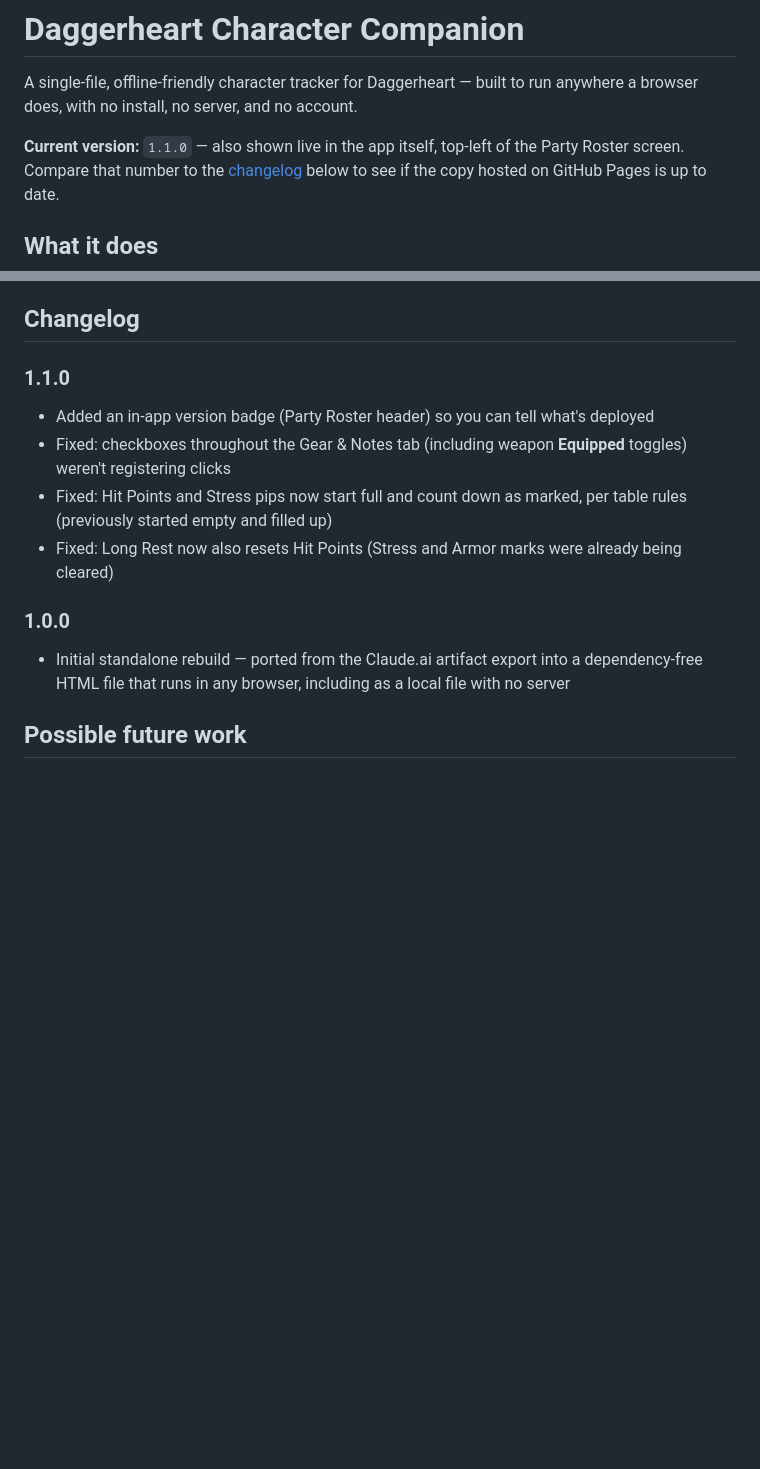
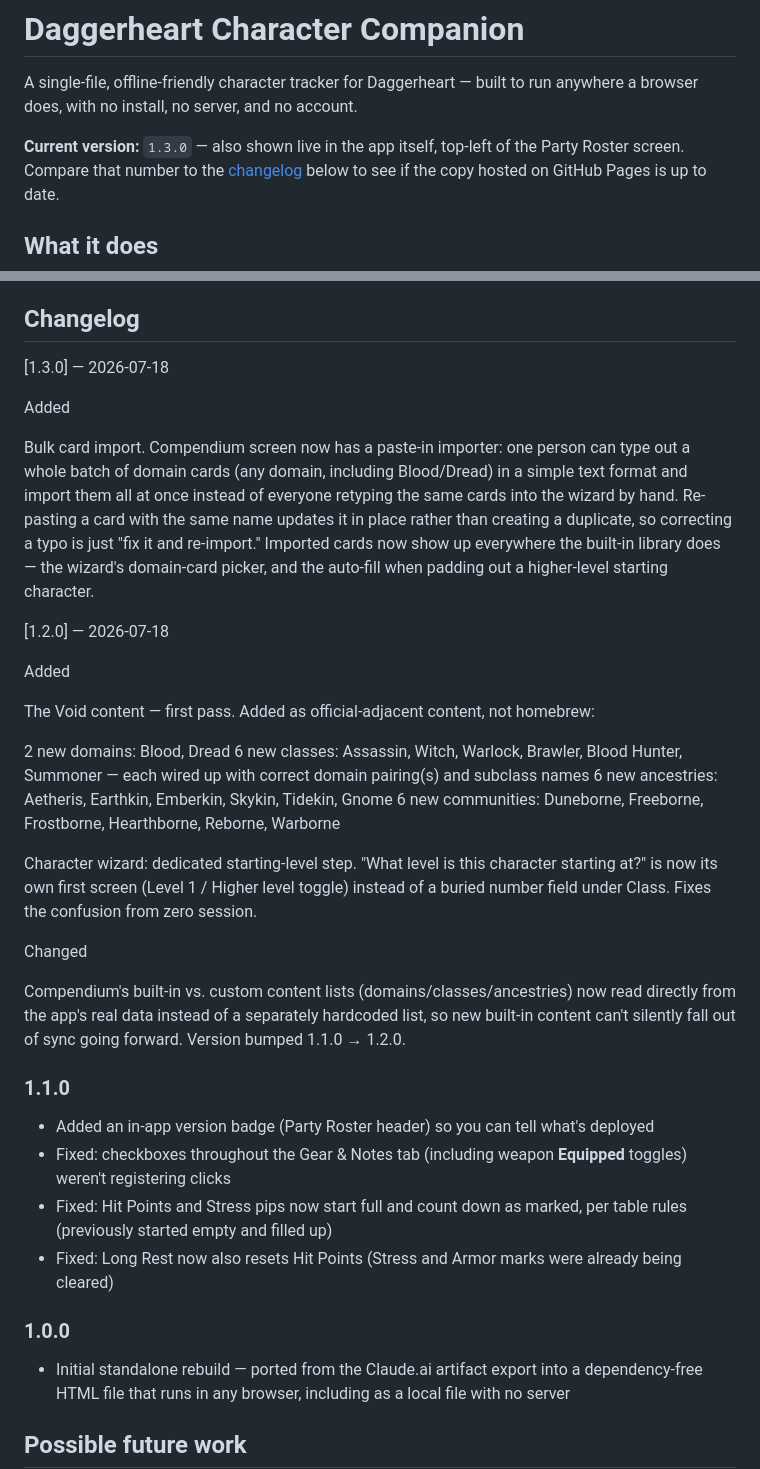
Before and after one commit to fthrgasp/dh-companion, a Markdown page: README.md, 2 parts joined by grey strips. GitHub-like rendering; blank space fills up the shorter version.

Commit message:
Update README with version 1.3.0 and changelog
Updated version number to 1.3.0 and added changelog entries for new features and changes.

```diff
--- a/README.md
+++ b/README.md
@@ -3,7 +3,7 @@
 A single-file, offline-friendly character tracker for Daggerheart — built to run anywhere
 a browser does, with no install, no server, and no account.
 
-**Current version:** `1.1.0` — also shown live in the app itself, top-left of the Party Roster
+**Current version:** `1.3.0` — also shown live in the app itself, top-left of the Party Roster
 screen. Compare that number to the [changelog](#changelog) below to see if the copy hosted
 on GitHub Pages is up to date.
 
@@ -59,6 +59,37 @@ becomes worth doing.
   tablet's home screen for an app-like icon and full-screen feel.
 
 ## Changelog
+[1.3.0] — 2026-07-18
+
+Added
+
+
+Bulk card import. Compendium screen now has a paste-in importer: one person can type out a whole batch of domain cards (any domain, including Blood/Dread) in a simple text format and import them all at once instead of everyone retyping the same cards into the wizard by hand. Re-pasting a card with the same name updates it in place rather than creating a duplicate, so correcting a typo is just "fix it and re-import."
+Imported cards now show up everywhere the built-in library does — the wizard's domain-card picker, and the auto-fill when padding out a higher-level starting character.
+
+
+[1.2.0] — 2026-07-18
+
+Added
+
+
+The Void content — first pass. Added as official-adjacent content, not homebrew:
+
+2 new domains: Blood, Dread
+6 new classes: Assassin, Witch, Warlock, Brawler, Blood Hunter, Summoner — each wired up with correct domain pairing(s) and subclass names
+6 new ancestries: Aetheris, Earthkin, Emberkin, Skykin, Tidekin, Gnome
+6 new communities: Duneborne, Freeborne, Frostborne, Hearthborne, Reborne, Warborne
+
+
+
+Character wizard: dedicated starting-level step. "What level is this character starting at?" is now its own first screen (Level 1 / Higher level toggle) instead of a buried number field under Class. Fixes the confusion from zero session.
+
+
+Changed
+
+
+Compendium's built-in vs. custom content lists (domains/classes/ancestries) now read directly from the app's real data instead of a separately hardcoded list, so new built-in content can't silently fall out of sync going forward.
+Version bumped 1.1.0 → 1.2.0.
 
 ### 1.1.0
 - Added an in-app version badge (Party Roster header) so you can tell what's deployed
```
